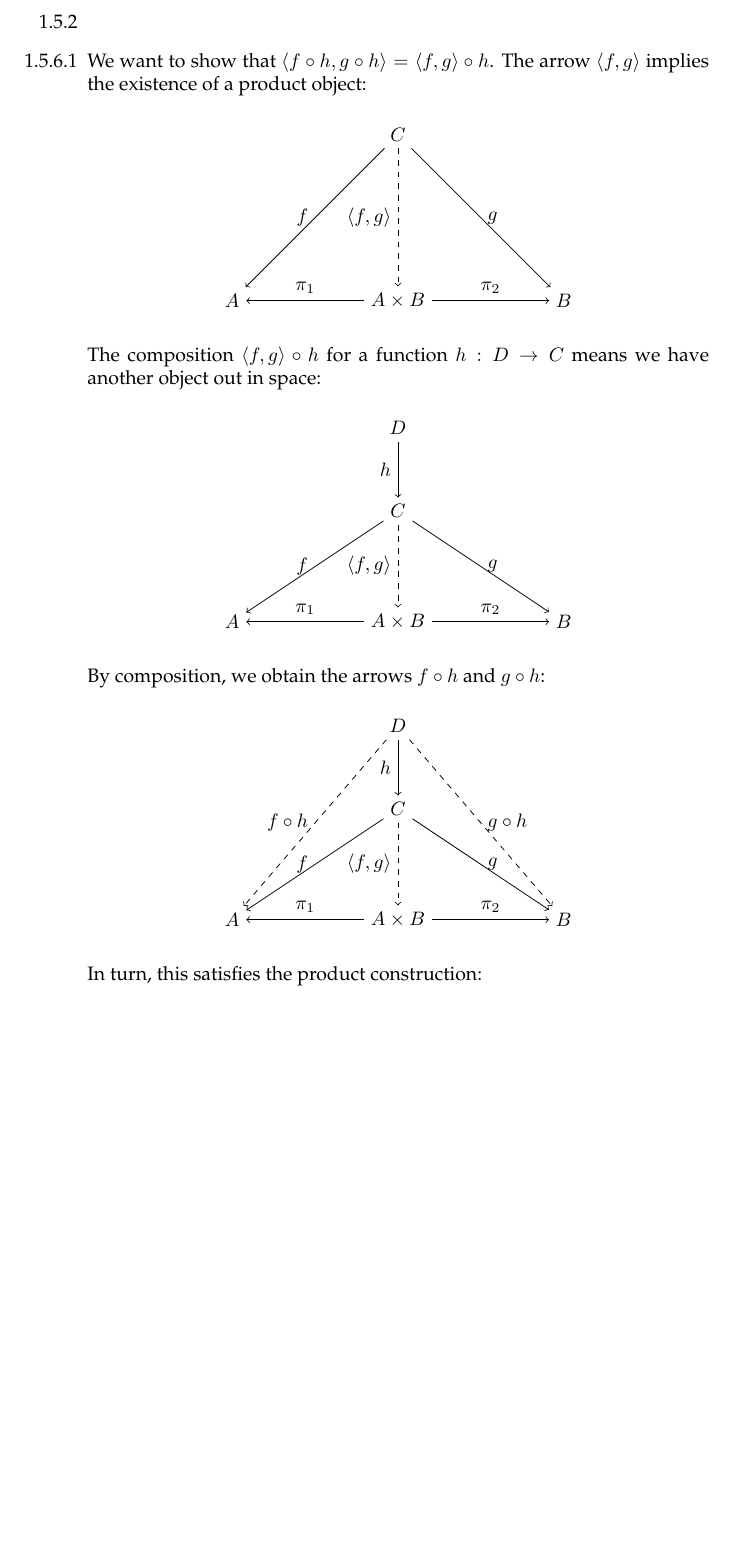
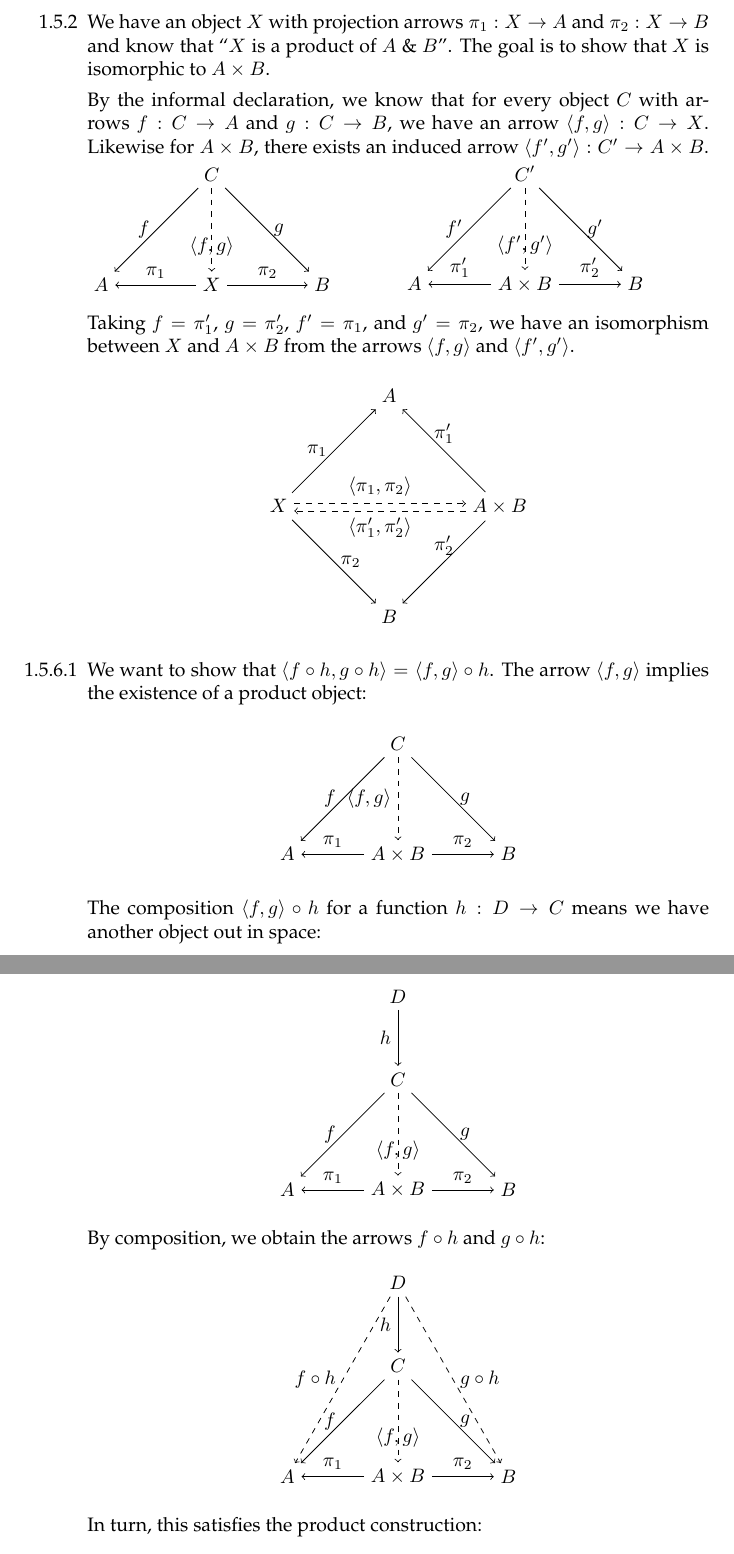
Before and after one commit to bennn/pierce-categories, a LaTeX document (1/1-5.tex): part of page 1 of 2 before the commit and two parts of pages 1 and 2 of 2 after it, the two joined at a grey line, cut at the place of the change, the shorter picture padded with empty space. Compiled offline with pdfLaTeX.

Commit message:
[1-5] half solution, compressed diagrams

```diff
--- a/1/1-5.tex
+++ b/1/1-5.tex
@@ -7,6 +7,56 @@
 \begin{document}
 \begin{enumerate}
 \item [1.5.2]
+  We have an object $X$ with projection arrows $\pi_1 : X \rightarrow A$ and $\pi_2 : X \rightarrow B$ and know that ``$X$ is a product of $A$ \& $B$''.
+  The goal is to show that $X$ is isomorphic to $A \times B$.
+
+  By the informal declaration, we know that for every object $C$ with arrows $f : C \rightarrow A$ and $g : C \rightarrow B$, we have an arrow $\langle f , g \rangle : C \rightarrow X$.
+  Likewise for $A \times B$, there exists an induced arrow $\langle f' , g' \rangle : C' \rightarrow A \times B$.
+  \hfill{}
+  \begin{tikzpicture}
+    \node (1) {$C$};
+    \node[below of=1,yshift=-1cm] (2) {$X$};
+    \node[left of=2,xshift=-1cm] (3) {$A$};
+    \node[right of=2,xshift=1cm] (4) {$B$};
+
+    \draw[dashed,->] (1) -- node[below] {$\langle f , g \rangle$} (2);
+    \draw[->] (1) -- node[left] {$f$} (3);
+    \draw[->] (1) -- node[right] {$g$} (4);
+    \draw[->] (2) -- node[above] {$\pi_1$} (3);
+    \draw[->] (2) -- node[above] {$\pi_2$} (4);
+  \end{tikzpicture}
+  \hfill{}
+  \begin{tikzpicture}
+    \node (1) {$C'$};
+    \node[below of=1,yshift=-1cm] (2) {$A \times B$};
+    \node[left of=2,xshift=-1cm] (3) {$A$};
+    \node[right of=2,xshift=1cm] (4) {$B$};
+
+    \draw[dashed,->] (1) -- node[below] {$\langle f' , g' \rangle$} (2);
+    \draw[->] (1) -- node[left] {$f'$} (3);
+    \draw[->] (1) -- node[right] {$g'$} (4);
+    \draw[->] (2) -- node[above] {$\pi'_1$} (3);
+    \draw[->] (2) -- node[above] {$\pi'_2$} (4);
+  \end{tikzpicture}
+  \hfill{}
+
+  Taking $f = \pi_1'$, $g = \pi_2'$, $f' = \pi_1$, and $g' = \pi_2$, we have an isomorphism between $X$ and $A \times B$ from the arrows $\langle f , g \rangle$ and $\langle f' , g' \rangle$.
+  \begin{center}
+    \begin{tikzpicture}
+      \node (0) {};
+      \node[left of=0,xshift=-1cm] (1) {$X$};
+      \node[right of=0,xshift=1cm] (2) {$A \times B$};
+      \node[above of=0,yshift=1cm] (3) {$A$};
+      \node[below of=0,yshift=-1cm] (4) {$B$};
+
+      \draw[transform canvas={yshift=0.3ex},dashed,->] (1) -- node[above] {$\langle \pi_1 , \pi_2 \rangle$} (2);
+      \draw[transform canvas={yshift=-0.5ex},dashed,->] (2) -- node[below] {$\langle \pi'_1, \pi'_2 \rangle$} (1);
+      \draw[->] (1) -- node[left] {$\pi_1$} (3);
+      \draw[->] (1) -- node[right] {$\pi_2$} (4);
+      \draw[->] (2) -- node[above] {$\pi'_1$} (3);
+      \draw[->] (2) -- node[above] {$\pi'_2$} (4);
+    \end{tikzpicture}
+  \end{center}
 
 
 \item [1.5.6.1]
@@ -15,9 +65,9 @@
   \begin{center}
     \begin{tikzpicture}
       \node (1) {$C$};
-      \node[below of=1,yshift=-2cm] (2) {$A \times B$};
-      \node[left of=2,xshift=-2cm] (3) {$A$};
-      \node[right of=2,xshift=2cm] (4) {$B$};
+      \node[below of=1,yshift=-1cm] (2) {$A \times B$};
+      \node[left of=2,xshift=-1cm] (3) {$A$};
+      \node[right of=2,xshift=1cm] (4) {$B$};
 
       \draw[dashed,->] (1) -- node[left] {$\langle f , g \rangle$} (2);
       \draw[->] (1) -- node[left] {$f$} (3);
@@ -32,11 +82,11 @@
     \begin{tikzpicture}
       \node (1) {$C$};
       \node[below of=1,yshift=-1cm] (2) {$A \times B$};
-      \node[left of=2,xshift=-2cm] (3) {$A$};
-      \node[right of=2,xshift=2cm] (4) {$B$};
+      \node[left of=2,xshift=-1cm] (3) {$A$};
+      \node[right of=2,xshift=1cm] (4) {$B$};
       \node[above of=1,yshift=0.5cm] (5) {$D$};
 
-      \draw[dashed,->] (1) -- node[left] {$\langle f , g \rangle$} (2);
+      \draw[dashed,->] (1) -- node[below] {$\langle f , g \rangle$} (2);
       \draw[->] (1) -- node[left] {$f$} (3);
       \draw[->] (1) -- node[right] {$g$} (4);
       \draw[->] (2) -- node[above] {$\pi_1$} (3);
@@ -50,11 +100,11 @@
     \begin{tikzpicture}
       \node (1) {$C$};
       \node[below of=1,yshift=-1cm] (2) {$A \times B$};
-      \node[left of=2,xshift=-2cm] (3) {$A$};
-      \node[right of=2,xshift=2cm] (4) {$B$};
+      \node[left of=2,xshift=-1cm] (3) {$A$};
+      \node[right of=2,xshift=1cm] (4) {$B$};
       \node[above of=1,yshift=0.5cm] (5) {$D$};
 
-      \draw[dashed,->] (1) -- node[left] {$\langle f , g \rangle$} (2);
+      \draw[dashed,->] (1) -- node[below] {$\langle f , g \rangle$} (2);
       \draw[->] (1) -- node[left] {$f$} (3);
       \draw[->] (1) -- node[right] {$g$} (4);
       \draw[->] (2) -- node[above] {$\pi_1$} (3);
```
Also changed, not shown: 1/1-5.tex (4 more changed lines).
